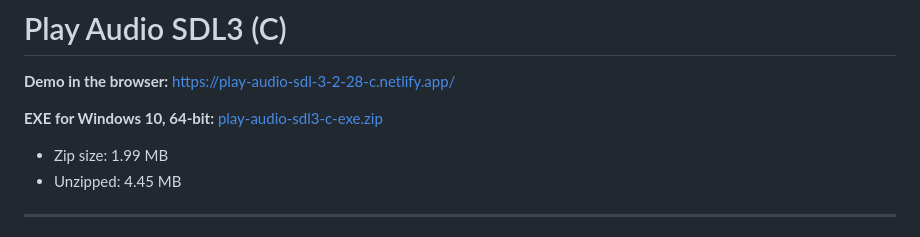
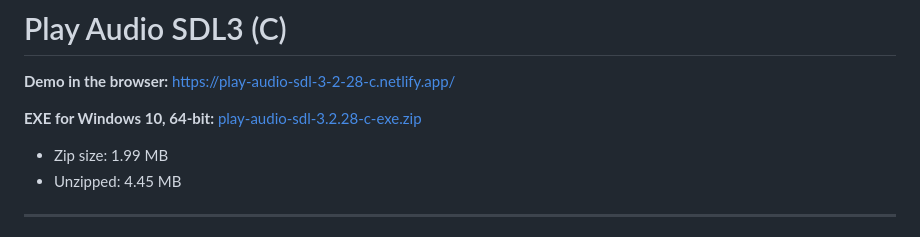
Before and after one commit to 8Observer8/play-audio-sdl-3.2.28-c, a Markdown page: README.md, the part around the change. Rendered like a GitHub page.

Commit message:
Add a version for EXE

```diff
--- a/README.md
+++ b/README.md
@@ -2,7 +2,7 @@
 
 **Demo in the browser:** https://play-audio-sdl-3-2-28-c.netlify.app/
 
-**EXE for Windows 10, 64-bit:** [play-audio-sdl3-c-exe.zip](https://www.dropbox.com/scl/fi/0qtdgo6zs478r7532ukxm/play-audio-sdl-3-2-28-c-exe.zip?rlkey=v62lx7qiuhsad68ripdgvqs6n&st=s2jm6upj&raw=1)
+**EXE for Windows 10, 64-bit:** [play-audio-sdl-3.2.28-c-exe.zip](https://www.dropbox.com/scl/fi/0qtdgo6zs478r7532ukxm/play-audio-sdl-3-2-28-c-exe.zip?rlkey=v62lx7qiuhsad68ripdgvqs6n&st=s2jm6upj&raw=1)
 - Zip size: 1.99 MB
 - Unzipped: 4.45 MB
 
```
